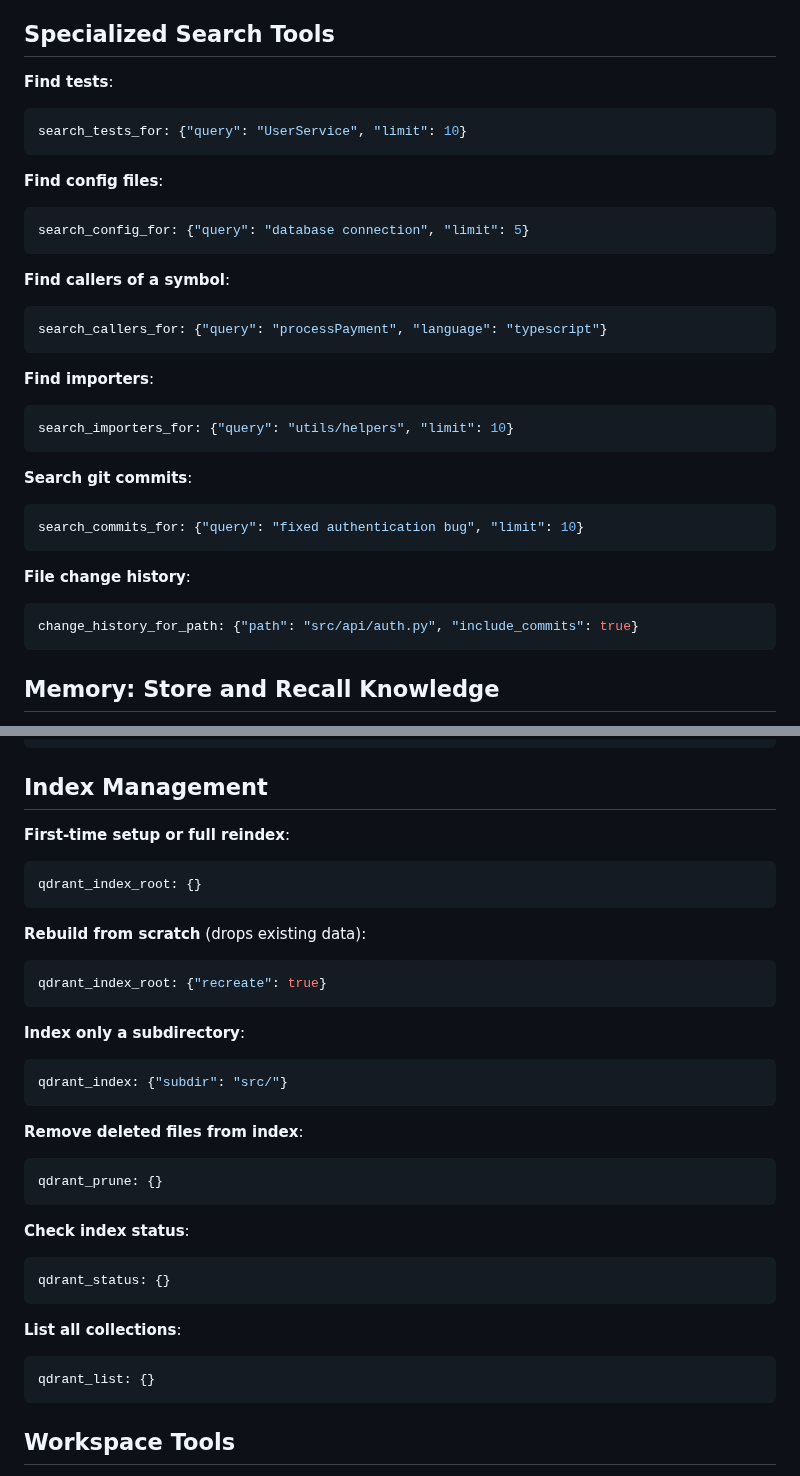
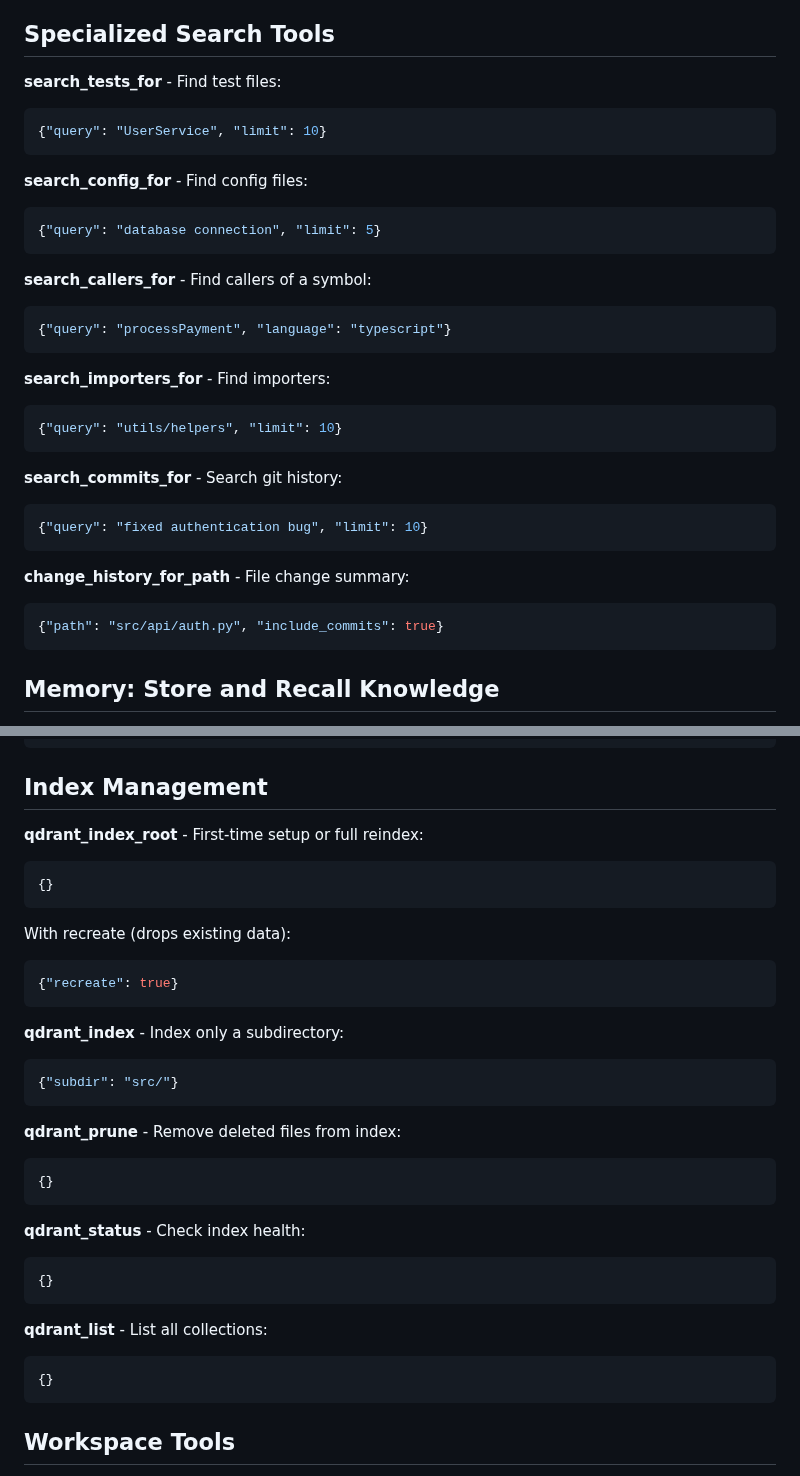
Before and after one commit to uptonking/power-context, a Markdown page: skills/context-engine/SKILL.md, 2 parts joined by grey strips. Drawn GitHub-style.

Commit message:
Clarify specialized search tool usage in SKILL.md
Updated the documentation to clearly associate each specialized search tool with its corresponding JSON usage example, improving clarity for users. Tool names are now explicitly listed before their example payloads.

````diff
--- a/skills/context-engine/SKILL.md
+++ b/skills/context-engine/SKILL.md
@@ -134,34 +134,34 @@ Returns an answer with file/line citations. Use `expand: true` to generate query
 
 ## Specialized Search Tools
 
-**Find tests**:
+**search_tests_for** - Find test files:
 ```json
-search_tests_for: {"query": "UserService", "limit": 10}
+{"query": "UserService", "limit": 10}
 ```
 
-**Find config files**:
+**search_config_for** - Find config files:
 ```json
-search_config_for: {"query": "database connection", "limit": 5}
+{"query": "database connection", "limit": 5}
 ```
 
-**Find callers of a symbol**:
+**search_callers_for** - Find callers of a symbol:
 ```json
-search_callers_for: {"query": "processPayment", "language": "typescript"}
+{"query": "processPayment", "language": "typescript"}
 ```
 
-**Find importers**:
+**search_importers_for** - Find importers:
 ```json
-search_importers_for: {"query": "utils/helpers", "limit": 10}
+{"query": "utils/helpers", "limit": 10}
 ```
 
-**Search git commits**:
+**search_commits_for** - Search git history:
 ```json
-search_commits_for: {"query": "fixed authentication bug", "limit": 10}
+{"query": "fixed authentication bug", "limit": 10}
 ```
 
-**File change history**:
+**change_history_for_path** - File change summary:
 ```json
-change_history_for_path: {"path": "src/api/auth.py", "include_commits": true}
+{"path": "src/api/auth.py", "include_commits": true}
 ```
 
 ## Memory: Store and Recall Knowledge
@@ -190,34 +190,33 @@ Use `context_search` to blend code results with stored memories:
 
 ## Index Management
 
-**First-time setup or full reindex**:
+**qdrant_index_root** - First-time setup or full reindex:
 ```json
-qdrant_index_root: {}
+{}
+```
+With recreate (drops existing data):
+```json
+{"recreate": true}
 ```
 
-**Rebuild from scratch** (drops existing data):
+**qdrant_index** - Index only a subdirectory:
 ```json
-qdrant_index_root: {"recreate": true}
+{"subdir": "src/"}
 ```
 
-**Index only a subdirectory**:
+**qdrant_prune** - Remove deleted files from index:
 ```json
-qdrant_index: {"subdir": "src/"}
+{}
 ```
 
-**Remove deleted files from index**:
+**qdrant_status** - Check index health:
 ```json
-qdrant_prune: {}
+{}
 ```
 
-**Check index status**:
+**qdrant_list** - List all collections:
 ```json
-qdrant_status: {}
-```
-
-**List all collections**:
-```json
-qdrant_list: {}
+{}
 ```
 
 ## Workspace Tools
````
